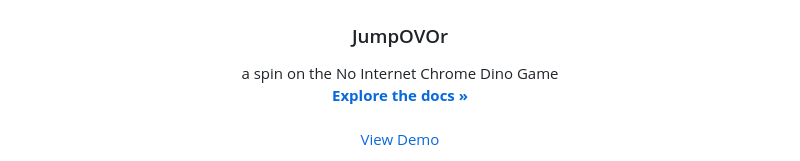
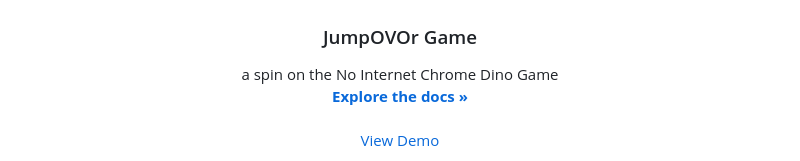
Before and after one commit to mutendisambaza/JumpOVOr, a Markdown page: README.md, the part around the change. Drawn GitHub-style.

```diff
--- a/README.md
+++ b/README.md
@@ -15,7 +15,7 @@
     <img src="imgs/title.gif" alt="Logo" width="800" height="253">
   </a>
 
-<h3 align="center">JumpOVOr</h3>
+<h3 align="center">JumpOVOr Game</h3>
 
   <p align="center">
     a spin on the No Internet Chrome Dino Game
```
